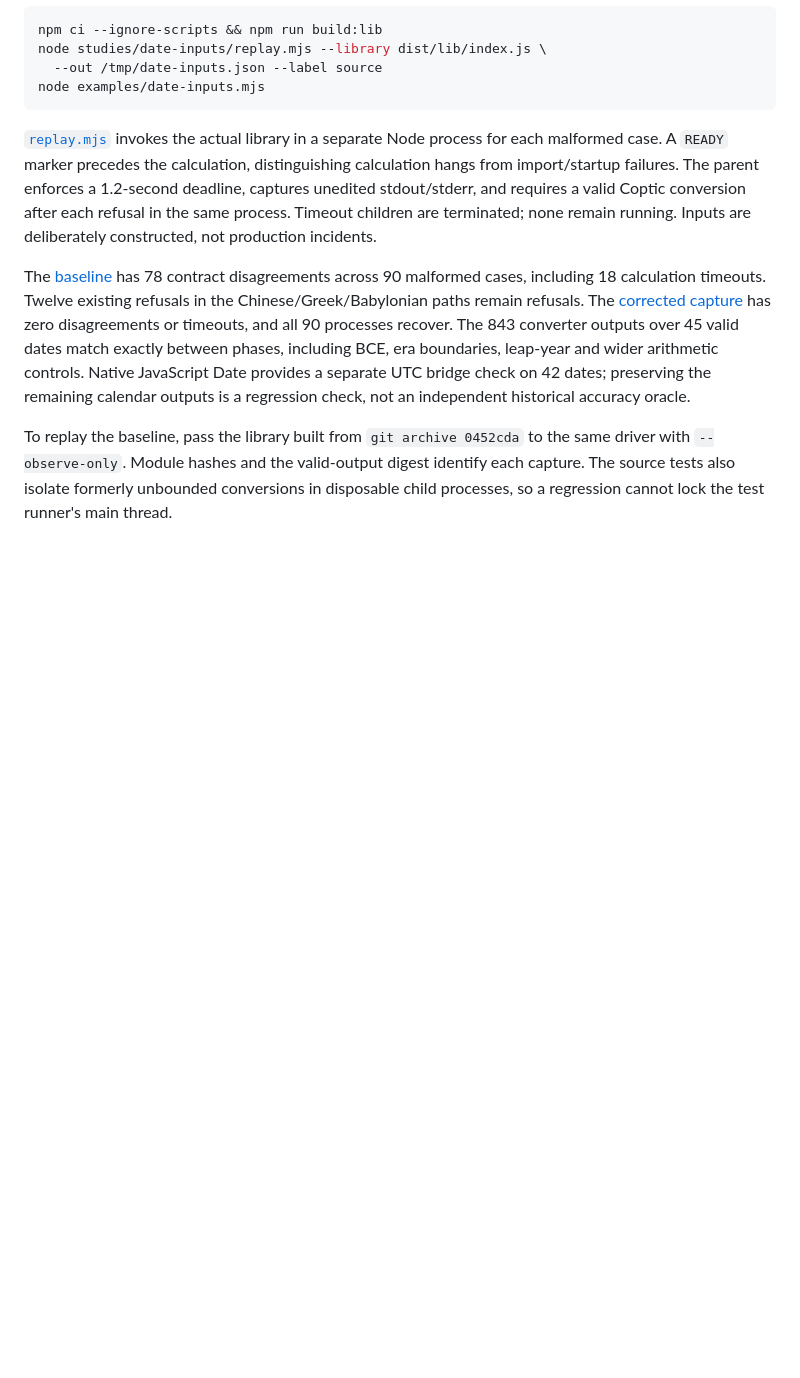
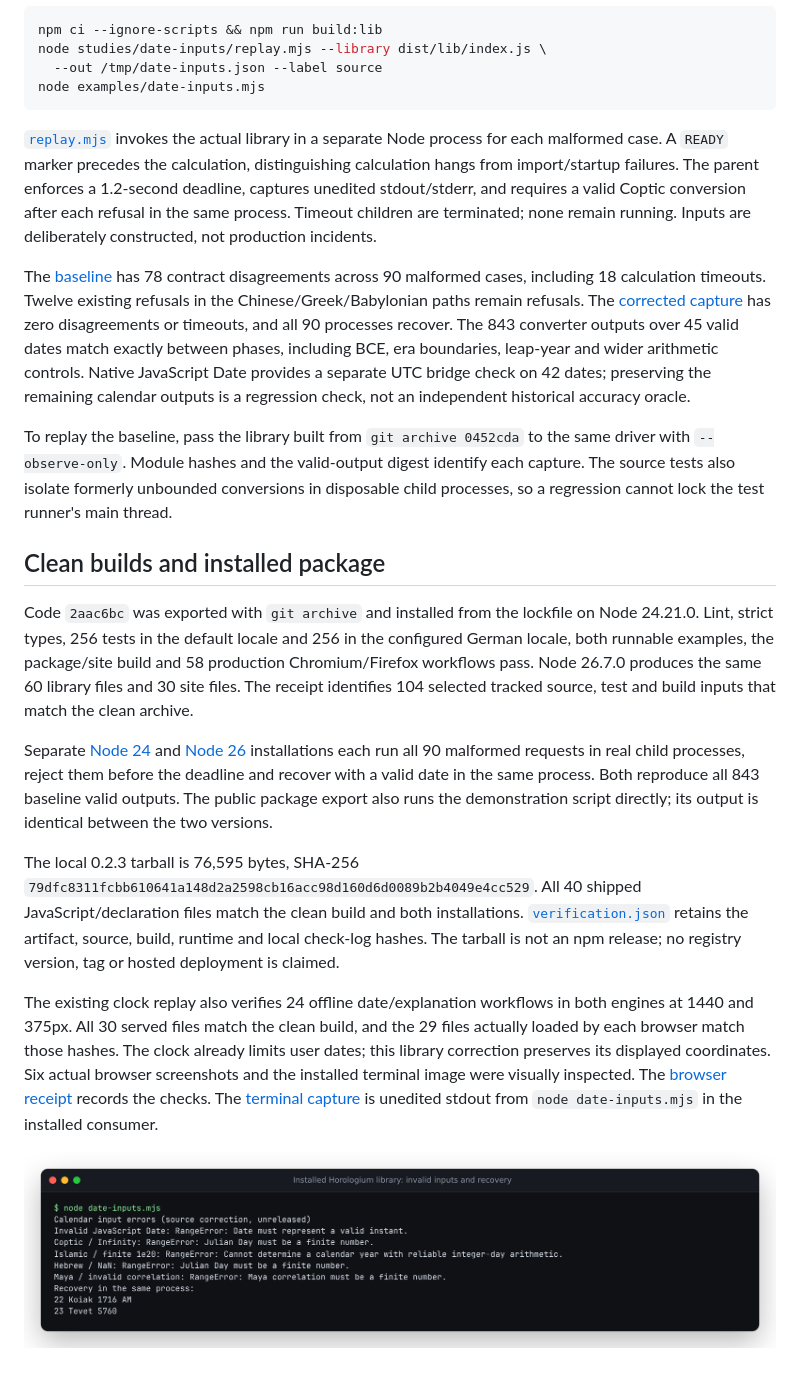
Before and after one commit to antonsoo/horologium, a Markdown page: studies/date-inputs/README.md, the part around the change. Rendered like a GitHub page; pictures changed too: docs/assets/date-inputs.png (added); blank space fills up the shorter version.

Commit message:
docs: retain invalid-date and installed recovery evidence [skip ci]

```diff
--- a/studies/date-inputs/README.md
+++ b/studies/date-inputs/README.md
@@ -70,3 +70,37 @@ the same driver with `--observe-only`. Module hashes and the valid-output digest
 identify each capture. The source tests also isolate formerly unbounded
 conversions in disposable child processes, so a regression cannot lock the test
 runner's main thread.
+
+## Clean builds and installed package
+
+Code `2aac6bc` was exported with `git archive` and installed from the lockfile
+on Node 24.21.0. Lint, strict types, 256 tests in the default locale and 256 in
+the configured German locale, both runnable examples, the package/site build
+and 58 production Chromium/Firefox workflows pass. Node 26.7.0 produces the
+same 60 library files and 30 site files. The receipt identifies 104 selected
+tracked source, test and build inputs that match the clean archive.
+
+Separate [Node 24](results/installed-node24.json) and
+[Node 26](results/installed-node26.json) installations each run all 90 malformed
+requests in real child processes, reject them before the deadline and recover
+with a valid date in the same process. Both reproduce all 843 baseline valid
+outputs. The public package export also runs the demonstration script directly;
+its output is identical between the two versions.
+
+The local 0.2.3 tarball is 76,595 bytes, SHA-256
+`79dfc8311fcbb610641a148d2a2598cb16acc98d160d6d0089b2b4049e4cc529`.
+All 40 shipped JavaScript/declaration files match the clean build and both
+installations. [`verification.json`](results/verification.json) retains the
+artifact, source, build, runtime and local check-log hashes. The tarball is not
+an npm release; no registry version, tag or hosted deployment is claimed.
+
+The existing clock replay also verifies 24 offline date/explanation workflows
+in both engines at 1440 and 375px. All 30 served files match the clean build,
+and the 29 files actually loaded by each browser match those hashes. The clock
+already limits user dates; this library correction preserves its displayed
+coordinates. Six actual browser screenshots and the installed terminal image
+were visually inspected. The [browser receipt](results/browser/browser.json)
+records the checks. The [terminal capture](../../docs/assets/date-inputs.ansi)
+is unedited stdout from `node date-inputs.mjs` in the installed consumer.
+
+![Installed library rejects invalid inputs and recovers](../../docs/assets/date-inputs.png)
```
Also changed, not shown: 7 other files.
